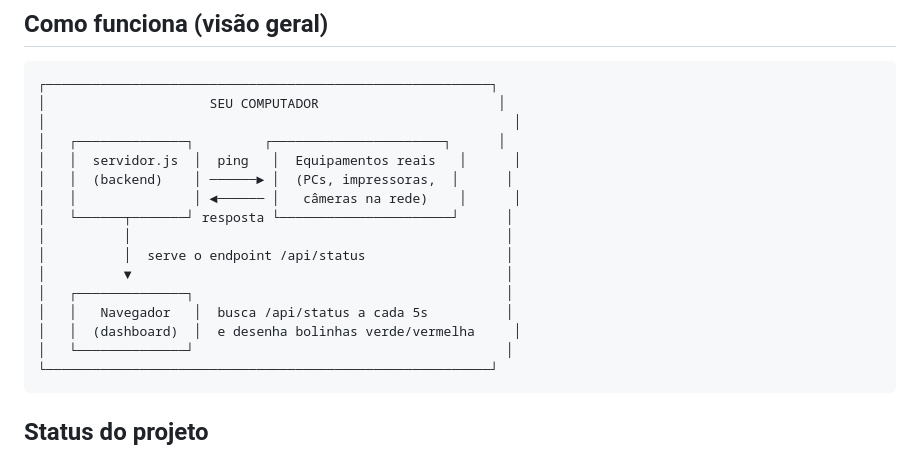
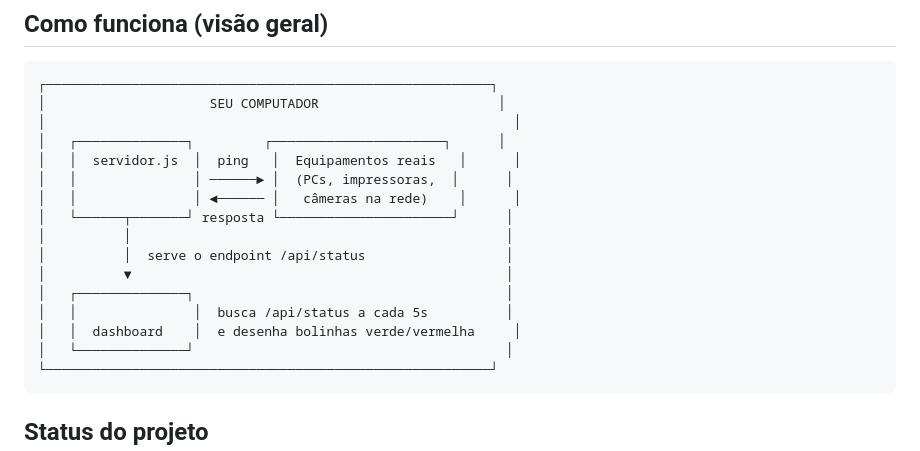
Before and after one commit to Gustavoguima0/monitor-hospitalar, a Markdown page: README.md, the part around the change. Drawn GitHub-style.

````diff
--- a/README.md
+++ b/README.md
@@ -10,15 +10,15 @@ Sistema de monitoramento de equipamentos de rede (PCs, impressoras, câmeras) pa
 │                                                            │
 │   ┌──────────────┐         ┌──────────────────────┐      │
 │   │  servidor.js  │  ping   │  Equipamentos reais   │      │
-│   │  (backend)    │ ──────► │  (PCs, impressoras,  │      │
+│   │               │ ──────► │  (PCs, impressoras,  │      │
 │   │               │ ◄────── │   câmeras na rede)    │      │
 │   └──────┬───────┘ resposta └──────────────────────┘      │
 │          │                                                │
 │          │  serve o endpoint /api/status                  │
 │          ▼                                                │
 │   ┌──────────────┐                                        │
-│   │   Navegador   │  busca /api/status a cada 5s          │
-│   │  (dashboard)  │  e desenha bolinhas verde/vermelha     │
+│   │               │  busca /api/status a cada 5s          │
+│   │  dashboard    │  e desenha bolinhas verde/vermelha     │
 │   └──────────────┘                                        │
 └─────────────────────────────────────────────────────────┘
 ```
````
